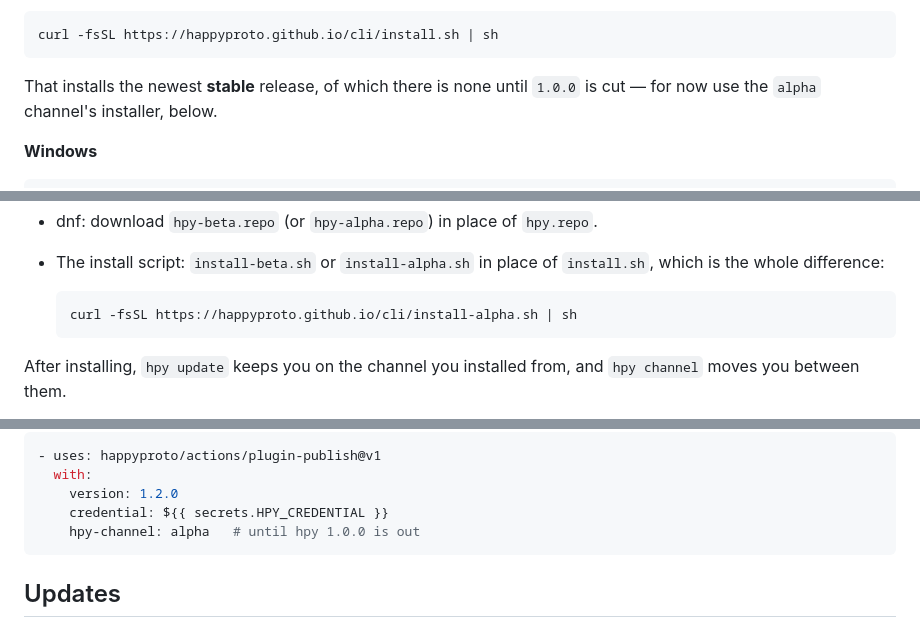
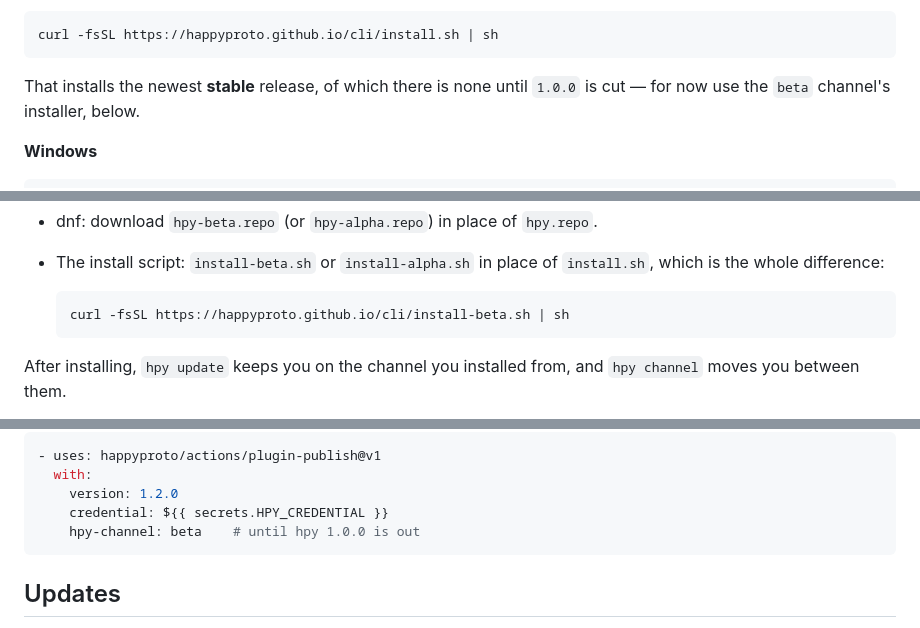
Before and after one commit to happyproto/cli, a Markdown page: README.md, 3 parts joined by grey strips. Rendered like a GitHub page.

Commit message:
docs: point installs at the beta channel until 1.0.0
Signed-off-by: Trezy <tre@trezy.com>

````diff
--- a/README.md
+++ b/README.md
@@ -50,7 +50,7 @@ curl -fsSL https://happyproto.github.io/cli/install.sh | sh
 ```
 
 That installs the newest **stable** release, of which there is none until
-`1.0.0` is cut — for now use the `alpha` channel's installer, below.
+`1.0.0` is cut — for now use the `beta` channel's installer, below.
 
 **Windows**
 
@@ -82,7 +82,7 @@ These install the stable channel. For the `beta` or `alpha` channel (see
   `install.sh`, which is the whole difference:
 
   ```sh
-  curl -fsSL https://happyproto.github.io/cli/install-alpha.sh | sh
+  curl -fsSL https://happyproto.github.io/cli/install-beta.sh | sh
   ```
 
 After installing, `hpy update` keeps you on the channel you installed from, and
@@ -290,7 +290,7 @@ installs `hpy` and does the above in one step:
   with:
     version: 1.2.0
     credential: ${{ secrets.HPY_CREDENTIAL }}
-    hpy-channel: alpha   # until hpy 1.0.0 is out
+    hpy-channel: beta    # until hpy 1.0.0 is out
 ```
 
 ## Updates
````
